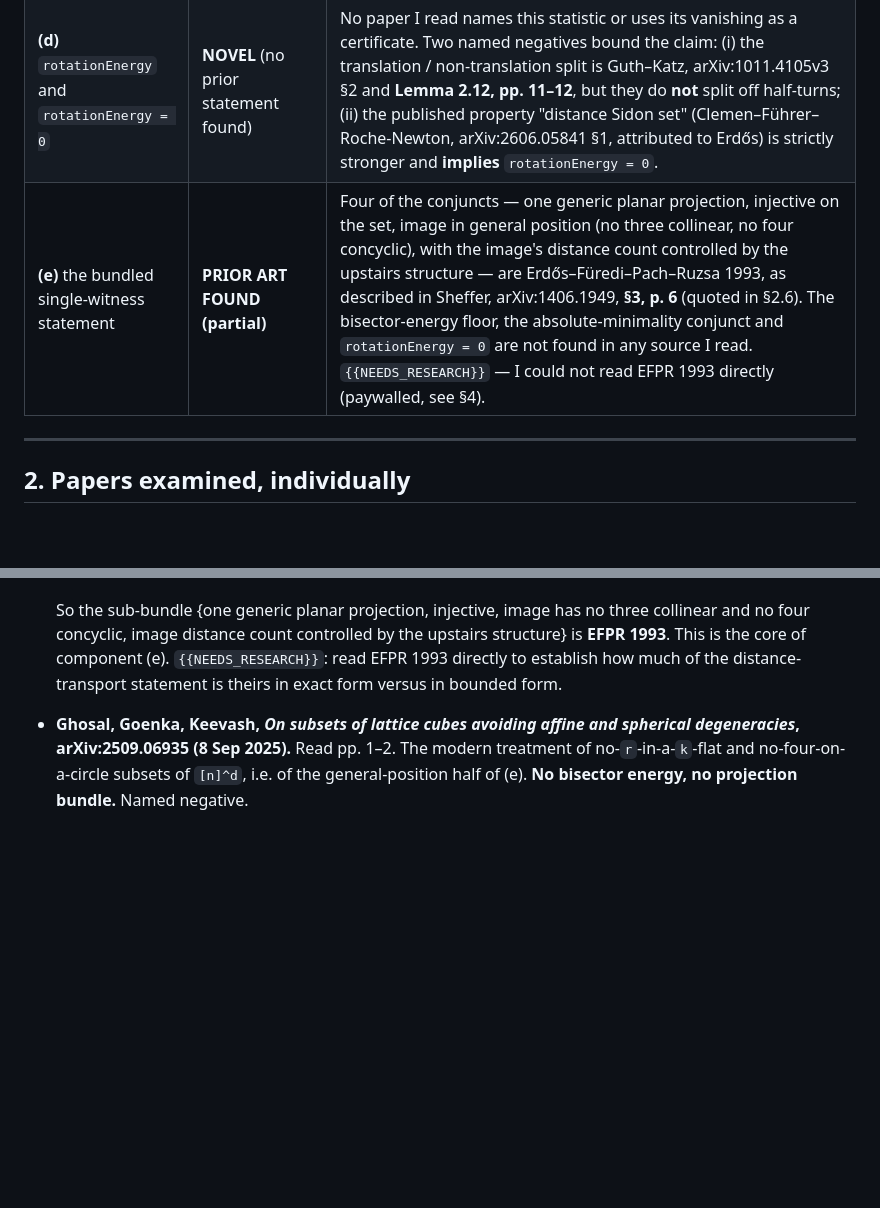
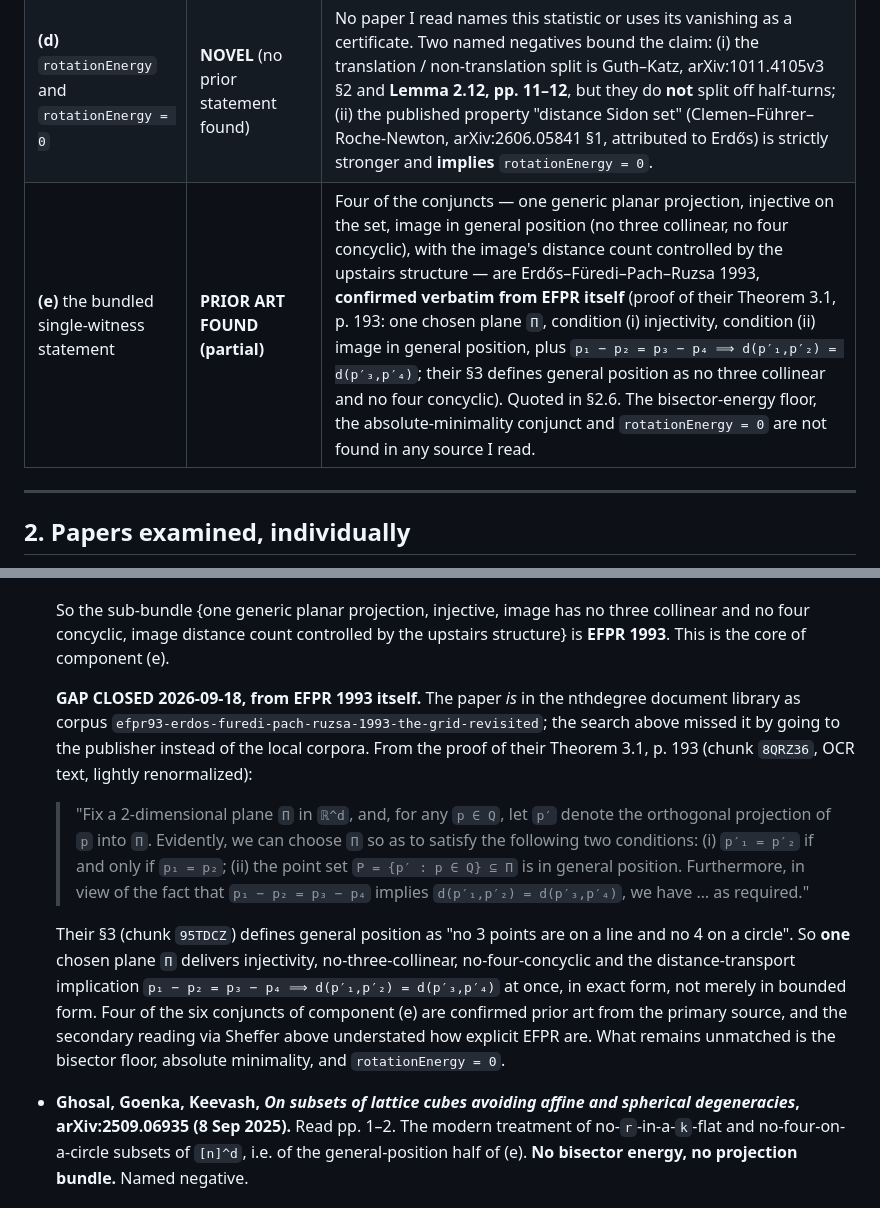
Before and after one commit to mysticflounder/lean-formalizations, a Markdown page: docs/near-enemy-prior-art-2026-09-18.md, 2 parts joined by grey strips. Drawn GitHub-style; blank space fills up the shorter version.

```diff
--- a/docs/near-enemy-prior-art-2026-09-18.md
+++ b/docs/near-enemy-prior-art-2026-09-18.md
@@ -43,7 +43,7 @@ From `lean/LeanFormalizations/Geometry/Euclidean/NearEnemyTheorem.lean`
 | **(b)** attainment for every `n` | **PRIOR ART FOUND (in substance, not verbatim)** | The same footnote is written conditionally ("if each distinct pair … determines a distinct bisector, then `E(P) = 2n(n−1)`") and does not assert non-emptiness. But the same page (SoCG p. 538) prints "`E(P)` is the number of isosceles trapezoids determined by `P` (not counting isosceles triangles)", and an isosceles trapezoid is concyclic — so any `n`-point set with no four concyclic points attains the floor, and such sets are classical. I did **not** find the join printed in one place. To settle verbatim: Brass–Moser–Pach ch. 5 and Pach–Agarwal ch. 10–12 (unreachable, see §4). |
 | **(c)** injectivity is sufficient for `E(P) = 2n(n−1)` | **PRIOR ART FOUND (verbatim)** | Lund–Sheffer–de Zeeuw, SoCG 2015, **footnote 1, p. 538**, quoted in full in §2.1 below. This is the claimed implication, with the same constant, in the same direction, by the authors of the anchor paper. |
 | **(d)** `rotationEnergy` and `rotationEnergy = 0` | **NOVEL** (no prior statement found) | No paper I read names this statistic or uses its vanishing as a certificate. Two named negatives bound the claim: (i) the translation / non-translation split is Guth–Katz, arXiv:1011.4105v3 §2 and **Lemma 2.12, pp. 11–12**, but they do **not** split off half-turns; (ii) the published property "distance Sidon set" (Clemen–Führer–Roche-Newton, arXiv:2606.05841 §1, attributed to Erdős) is strictly stronger and **implies** `rotationEnergy = 0`. |
-| **(e)** the bundled single-witness statement | **PRIOR ART FOUND (partial)** | Four of the conjuncts — one generic planar projection, injective on the set, image in general position (no three collinear, no four concyclic), with the image's distance count controlled by the upstairs structure — are Erdős–Füredi–Pach–Ruzsa 1993, as described in Sheffer, arXiv:1406.1949, **§3, p. 6** (quoted in §2.6). The bisector-energy floor, the absolute-minimality conjunct and `rotationEnergy = 0` are not found in any source I read. `{{NEEDS_RESEARCH}}` — I could not read EFPR 1993 directly (paywalled, see §4). |
+| **(e)** the bundled single-witness statement | **PRIOR ART FOUND (partial)** | Four of the conjuncts — one generic planar projection, injective on the set, image in general position (no three collinear, no four concyclic), with the image's distance count controlled by the upstairs structure — are Erdős–Füredi–Pach–Ruzsa 1993, **confirmed verbatim from EFPR itself** (proof of their Theorem 3.1, p. 193: one chosen plane `Π`, condition (i) injectivity, condition (ii) image in general position, plus `p₁ − p₂ = p₃ − p₄ ⟹ d(p′₁,p′₂) = d(p′₃,p′₄)`; their §3 defines general position as no three collinear and no four concyclic). Quoted in §2.6. The bisector-energy floor, the absolute-minimality conjunct and `rotationEnergy = 0` are not found in any source I read. |
 
 ---
 
@@ -348,8 +348,30 @@ and (e).
   So the sub-bundle {one generic planar projection, injective, image has no three
   collinear and no four concyclic, image distance count controlled by the
   upstairs structure} is **EFPR 1993**. This is the core of component (e).
-  `{{NEEDS_RESEARCH}}`: read EFPR 1993 directly to establish how much of the
-  distance-transport statement is theirs in exact form versus in bounded form.
+
+  **GAP CLOSED 2026-09-18, from EFPR 1993 itself.** The paper *is* in the
+  nthdegree document library as corpus
+  `efpr93-erdos-furedi-pach-ruzsa-1993-the-grid-revisited`; the search above
+  missed it by going to the publisher instead of the local corpora. From the
+  proof of their Theorem 3.1, p. 193 (chunk `8QRZ36`, OCR text, lightly
+  renormalized):
+
+  > "Fix a 2-dimensional plane `Π` in `ℝ^d`, and, for any `p ∈ Q`, let `p′`
+  > denote the orthogonal projection of `p` into `Π`. Evidently, we can choose
+  > `Π` so as to satisfy the following two conditions:
+  > (i) `p′₁ = p′₂` if and only if `p₁ = p₂`;
+  > (ii) the point set `P = {p′ : p ∈ Q} ⊆ Π` is in general position.
+  > Furthermore, in view of the fact that `p₁ − p₂ = p₃ − p₄` implies
+  > `d(p′₁,p′₂) = d(p′₃,p′₄)`, we have … as required."
+
+  Their §3 (chunk `95TDCZ`) defines general position as "no 3 points are on a
+  line and no 4 on a circle". So **one** chosen plane `Π` delivers injectivity,
+  no-three-collinear, no-four-concyclic and the distance-transport implication
+  `p₁ − p₂ = p₃ − p₄ ⟹ d(p′₁,p′₂) = d(p′₃,p′₄)` at once, in exact form, not
+  merely in bounded form. Four of the six conjuncts of component (e) are
+  confirmed prior art from the primary source, and the secondary reading via
+  Sheffer above understated how explicit EFPR are. What remains unmatched is the
+  bisector floor, absolute minimality, and `rotationEnergy = 0`.
 
 - **Ghosal, Goenka, Keevash, *On subsets of lattice cubes avoiding affine and
   spherical degeneracies*, arXiv:2509.06935 (8 Sep 2025).** Read pp. 1–2. The
```
Also changed, not shown: other parts of docs/near-enemy-prior-art-2026-09-18.md (+41 -16 lines).
